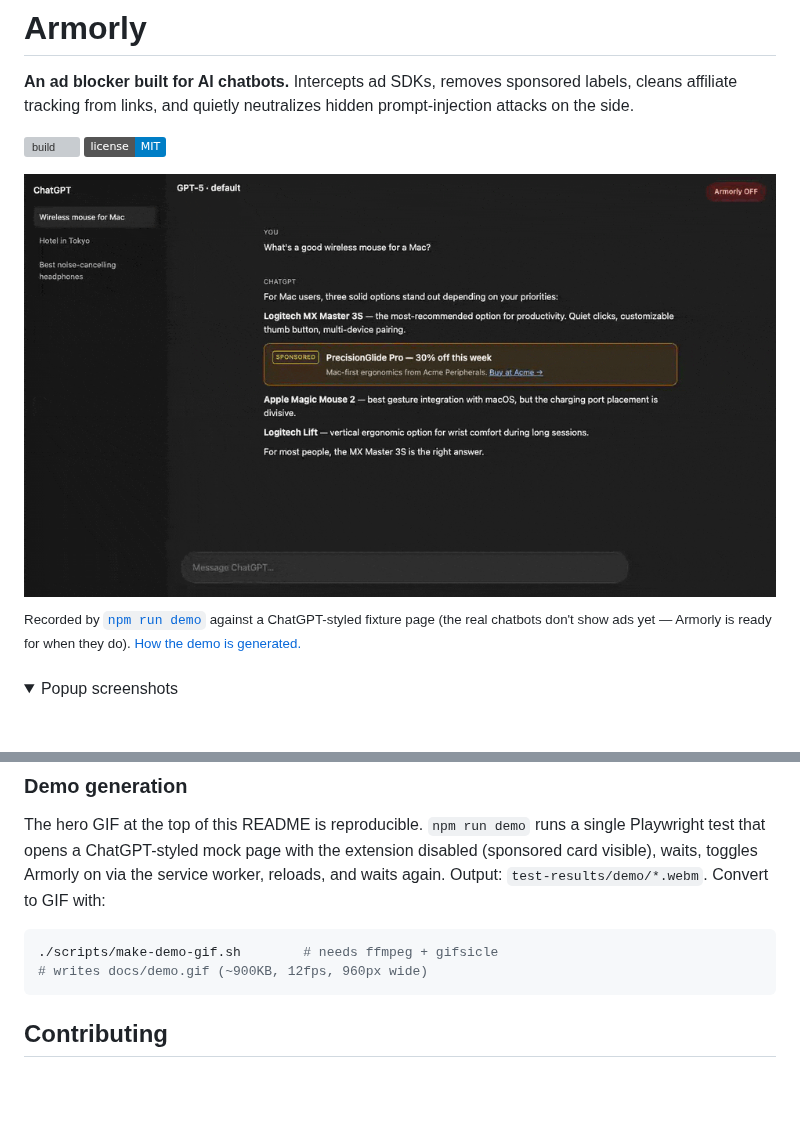
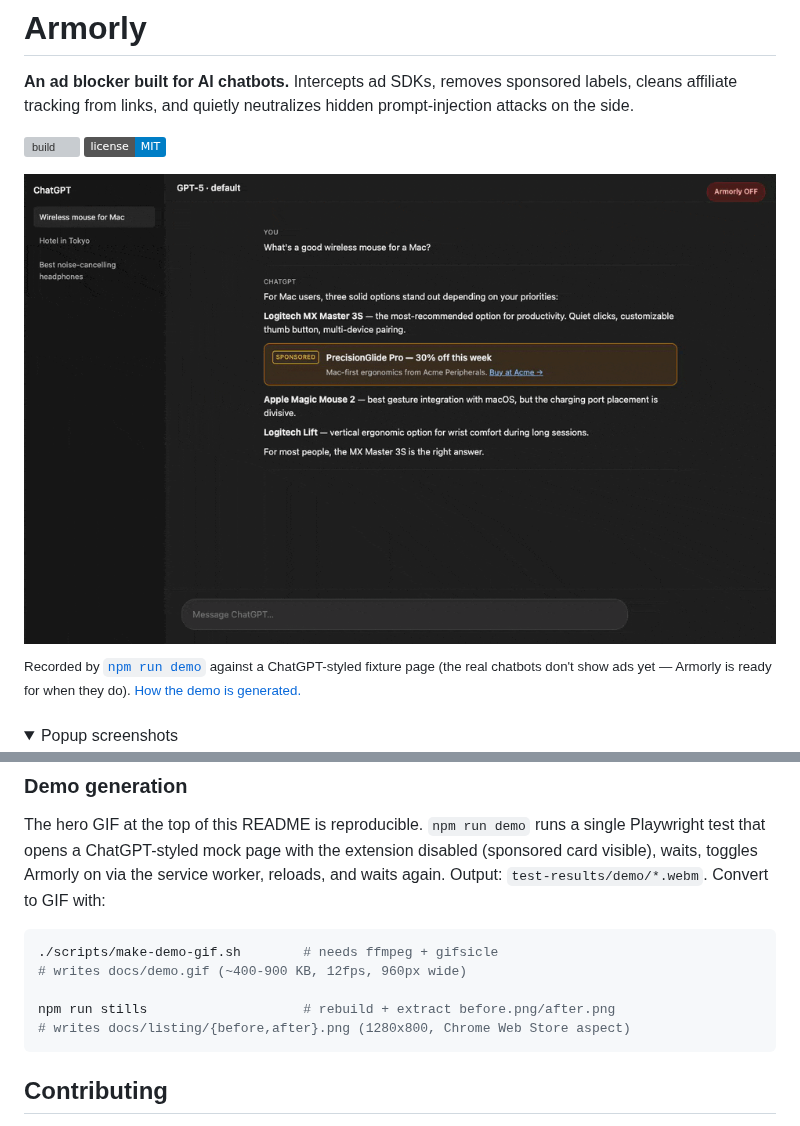
Before and after one commit to clay-good/armorly, a Markdown page: README.md, 2 parts joined by grey strips. Rendered like a GitHub page; pictures changed too: docs/demo.gif; folded sections open; badges without logos; blank space fills up the shorter version; grey boxes are pictures that could not be loaded.

````diff
--- a/README.md
+++ b/README.md
@@ -185,7 +185,10 @@ Convert to GIF with:
 
 ```bash
 ./scripts/make-demo-gif.sh        # needs ffmpeg + gifsicle
-# writes docs/demo.gif (~900KB, 12fps, 960px wide)
+# writes docs/demo.gif (~400-900 KB, 12fps, 960px wide)
+
+npm run stills                    # rebuild + extract before.png/after.png
+# writes docs/listing/{before,after}.png (1280x800, Chrome Web Store aspect)
 ```
 
 ## Contributing
````
Also changed, not shown: CHANGELOG.md (+6 -0 lines), SPEC.md (+3 -3 lines), docs/listing/after.png (added), docs/listing/before.png (added), 4 other files.
